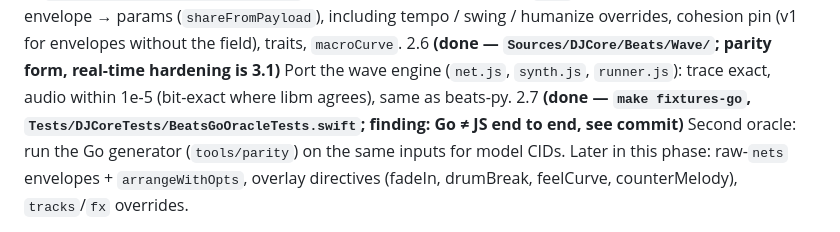
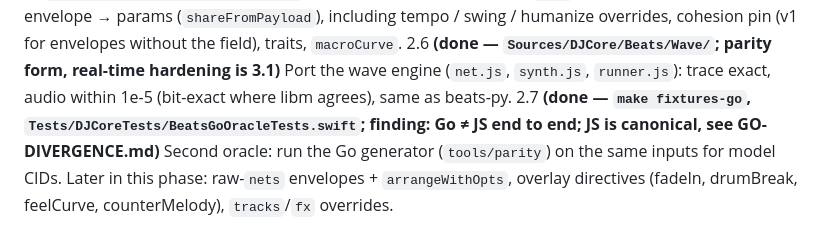
Before and after one commit to stackdump/beats-btw-dj, a Markdown page: ROADMAP.md, the part around the change. Drawn GitHub-style.

```diff
--- a/ROADMAP.md
+++ b/ROADMAP.md
@@ -98,7 +98,7 @@ humanize overrides, cohesion pin (v1 for envelopes without the field),
 traits, `macroCurve`.
 2.6 **(done — `Sources/DJCore/Beats/Wave/`; parity form, real-time hardening is 3.1)** Port the wave engine (`net.js`, `synth.js`, `runner.js`): trace exact,
 audio within 1e-5 (bit-exact where libm agrees), same as beats-py.
-2.7 **(done — `make fixtures-go`, `Tests/DJCoreTests/BeatsGoOracleTests.swift`; finding: Go ≠ JS end to end, see commit)** Second oracle: run the Go generator (`tools/parity`) on the same inputs
+2.7 **(done — `make fixtures-go`, `Tests/DJCoreTests/BeatsGoOracleTests.swift`; finding: Go ≠ JS end to end; JS is canonical, see GO-DIVERGENCE.md)** Second oracle: run the Go generator (`tools/parity`) on the same inputs
 for model CIDs.
 Later in this phase: raw-`nets` envelopes + `arrangeWithOpts`, overlay
 directives (fadeIn, drumBreak, feelCurve, counterMelody), `tracks`/`fx`
```
Also changed, not shown: GO-DIVERGENCE.md (added, +49 -0 lines).
